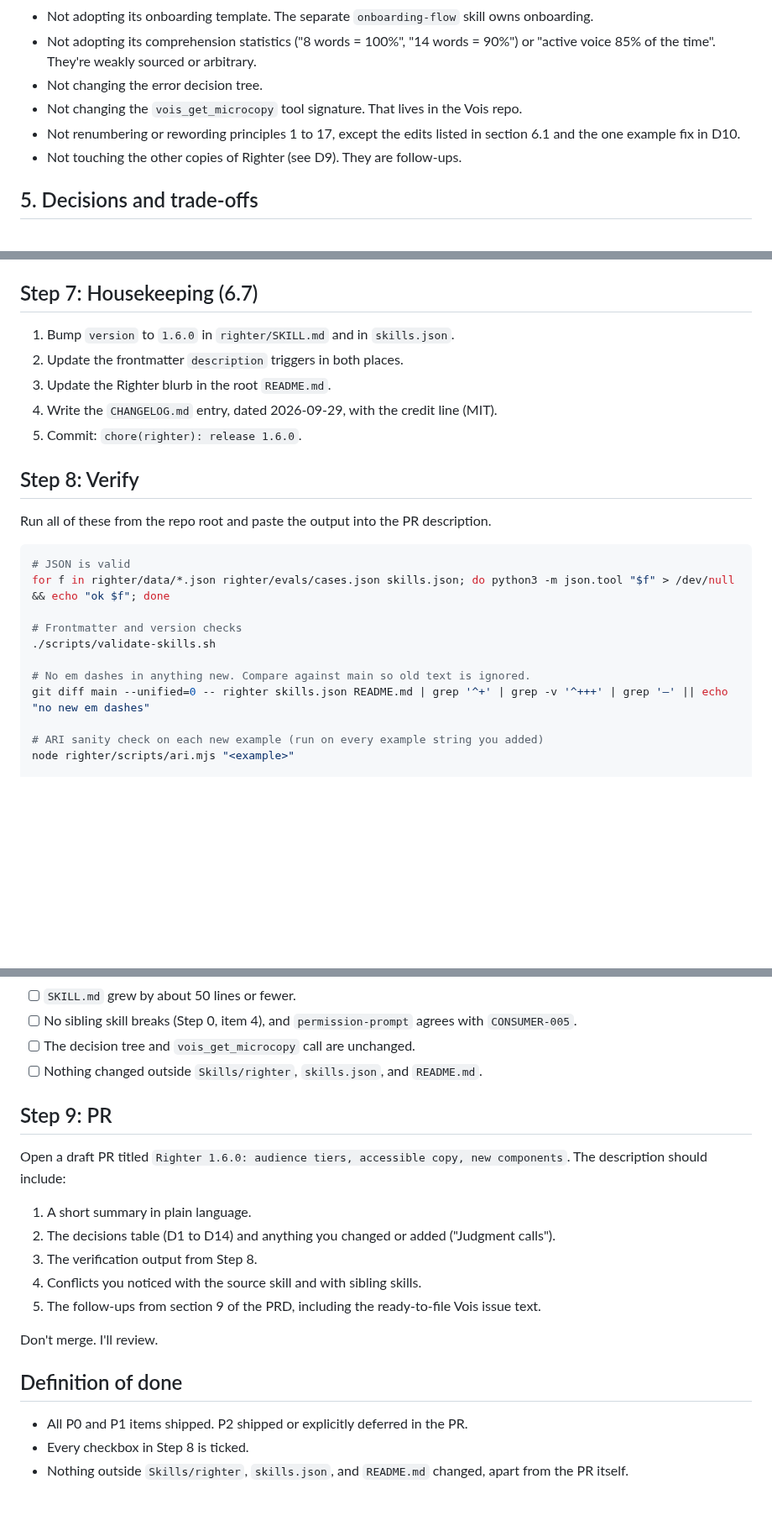
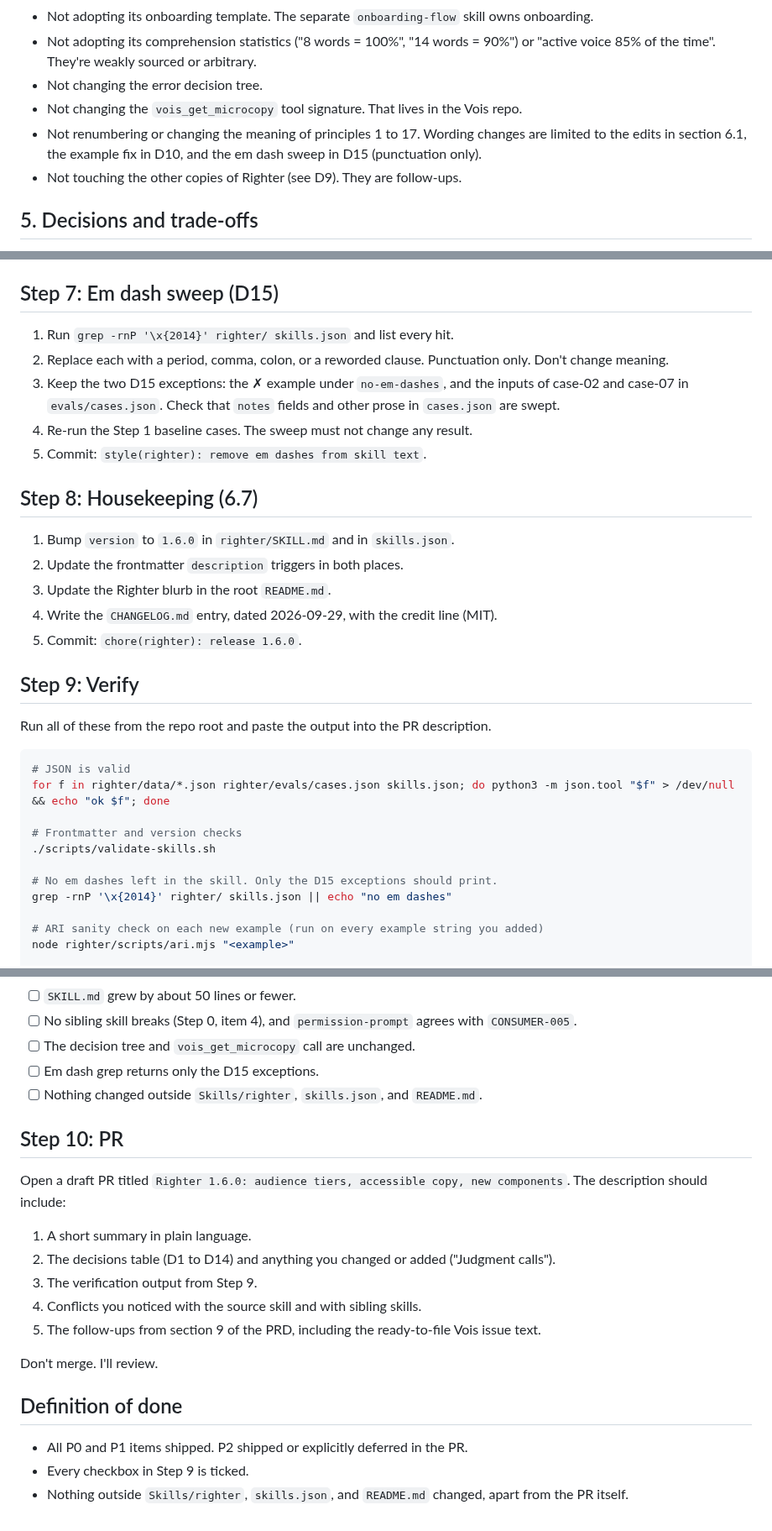
Before and after one commit to ommakes/Skills, a Markdown page: prds/righter-v1.6-prd.md, 3 parts joined by grey strips. Shown at 84% size. Rendered like a GitHub page; blank space fills up the shorter version.

Commit message:
PRD: no em dashes anywhere in the skill (D15), add sweep step
Co-Authored-By: Claude Sonnet 5.5 <noreply@anthropic.com>
Claude-Session: https://claude.ai/code/session_01McHFP9R2GfG3j4dSHCk75P

```diff
--- a/prds/righter-v1.6-prd.md
+++ b/prds/righter-v1.6-prd.md
@@ -50,7 +50,7 @@ Righter has blind spots:
 - Not adopting its comprehension statistics ("8 words = 100%", "14 words = 90%") or "active voice 85% of the time". They're weakly sourced or arbitrary.
 - Not changing the error decision tree.
 - Not changing the `vois_get_microcopy` tool signature. That lives in the Vois repo.
-- Not renumbering or rewording principles 1 to 17, except the edits listed in section 6.1 and the one example fix in D10.
+- Not renumbering or changing the meaning of principles 1 to 17. Wording changes are limited to the edits in section 6.1, the example fix in D10, and the em dash sweep in D15 (punctuation only).
 - Not touching the other copies of Righter (see D9). They are follow-ups.
 
 ## 5. Decisions and trade-offs
@@ -321,7 +322,15 @@ P2 items (voice chart, Figma) can ship in a follow-up release. Don't let them bl
 6. Re-run cases 01 to 08 and diff against your Step 1 baseline. Every baseline id must still be flagged and every component pick must match. List any new flags.
 7. Commit: `test(righter): evals for v1.6 features`.
 
-## Step 7: Housekeeping (6.7)
+## Step 7: Em dash sweep (D15)
+
+1. Run `grep -rnP '\x{2014}' righter/ skills.json` and list every hit.
+2. Replace each with a period, comma, colon, or a reworded clause. Punctuation only. Don't change meaning.
+3. Keep the two D15 exceptions: the ✗ example under `no-em-dashes`, and the inputs of case-02 and case-07 in `evals/cases.json`. Check that `notes` fields and other prose in `cases.json` are swept.
+4. Re-run the Step 1 baseline cases. The sweep must not change any result.
+5. Commit: `style(righter): remove em dashes from skill text`.
+
+## Step 8: Housekeeping (6.7)
 
 1. Bump `version` to `1.6.0` in `righter/SKILL.md` and in `skills.json`.
 2. Update the frontmatter `description` triggers in both places.
@@ -329,7 +338,7 @@ P2 items (voice chart, Figma) can ship in a follow-up release. Don't let them bl
 4. Write the `CHANGELOG.md` entry, dated 2026-09-29, with the credit line (MIT).
 5. Commit: `chore(righter): release 1.6.0`.
 
-## Step 8: Verify
+## Step 9: Verify
 
 Run all of these from the repo root and paste the output into the PR description.
 
@@ -340,8 +349,8 @@ for f in righter/data/*.json righter/evals/cases.json skills.json; do python3 -m
 # Frontmatter and version checks
 ./scripts/validate-skills.sh
 
-# No em dashes in anything new. Compare against main so old text is ignored.
-git diff main --unified=0 -- righter skills.json README.md | grep '^+' | grep -v '^+++' | grep '—' || echo "no new em dashes"
+# No em dashes left in the skill. Only the D15 exceptions should print.
+grep -rnP '\x{2014}' righter/ skills.json || echo "no em dashes"
 
 # ARI sanity check on each new example (run on every example string you added)
 node righter/scripts/ari.mjs "<example>"
@@ -358,15 +367,16 @@ Then a manual pass:
 - [ ] `SKILL.md` grew by about 50 lines or fewer.
 - [ ] No sibling skill breaks (Step 0, item 4), and `permission-prompt` agrees with `CONSUMER-005`.
 - [ ] The decision tree and `vois_get_microcopy` call are unchanged.
+- [ ] Em dash grep returns only the D15 exceptions.
 - [ ] Nothing changed outside `Skills/righter`, `skills.json`, and `README.md`.
 
-## Step 9: PR
+## Step 10: PR
 
 Open a draft PR titled `Righter 1.6.0: audience tiers, accessible copy, new components`. The description should include:
 
 1. A short summary in plain language.
 2. The decisions table (D1 to D14) and anything you changed or added ("Judgment calls").
-3. The verification output from Step 8.
+3. The verification output from Step 9.
 4. Conflicts you noticed with the source skill and with sibling skills.
 5. The follow-ups from section 9 of the PRD, including the ready-to-file Vois issue text.
 
@@ -375,5 +385,5 @@ Don't merge. I'll review.
 ## Definition of done
 
 - All P0 and P1 items shipped. P2 shipped or explicitly deferred in the PR.
-- Every checkbox in Step 8 is ticked.
+- Every checkbox in Step 9 is ticked.
 - Nothing outside `Skills/righter`, `skills.json`, and `README.md` changed, apart from the PR itself.
```
Also changed, not shown: other parts of prds/righter-v1.6-prd.md (+4 -3 lines).
